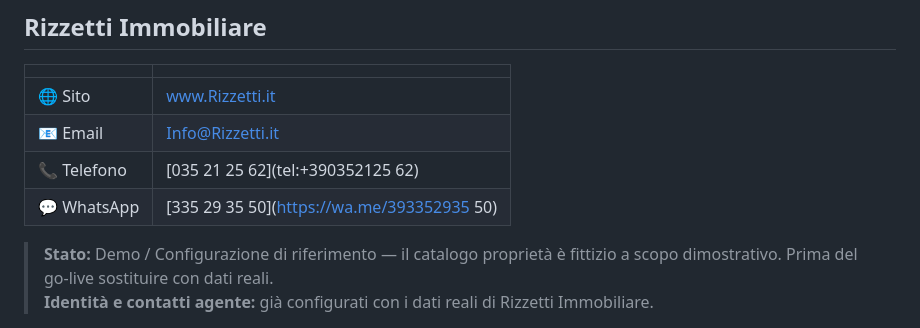
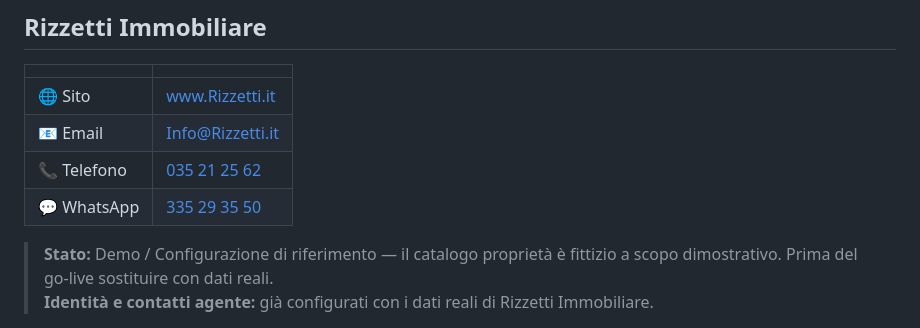
Before and after one commit to enricorizz/Repository-name-ppropriet-di-lusso-a-Bergamo, a Markdown page: README.md, the part around the change. GitHub-like rendering.

Commit message:
fix: correggi link tel: e WhatsApp nel README

```diff
--- a/README.md
+++ b/README.md
@@ -10,8 +10,8 @@ Kit di configurazione per l'assistente virtuale di **Rizzetti Immobiliare**, bas
 |---|---|
 | 🌐 Sito | [www.Rizzetti.it](https://www.rizzetti.it) |
 | 📧 Email | [Info@Rizzetti.it](mailto:Info@Rizzetti.it) |
-| 📞 Telefono | [035 21 25 62](tel:+390352125 62) |
-| 💬 WhatsApp | [335 29 35 50](https://wa.me/393352935 50) |
+| 📞 Telefono | [035 21 25 62](tel:+39035212562) |
+| 💬 WhatsApp | [335 29 35 50](https://wa.me/3935293550) |
 
 > **Stato:** Demo / Configurazione di riferimento — il catalogo proprietà è fittizio a scopo dimostrativo. Prima del go-live sostituire con dati reali.
 > **Identità e contatti agente:** già configurati con i dati reali di Rizzetti Immobiliare.
```
